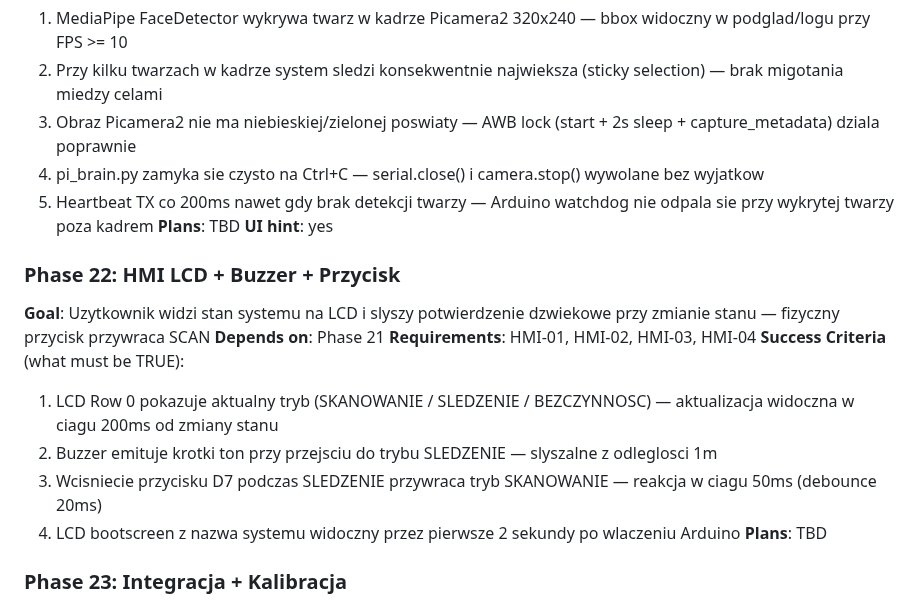
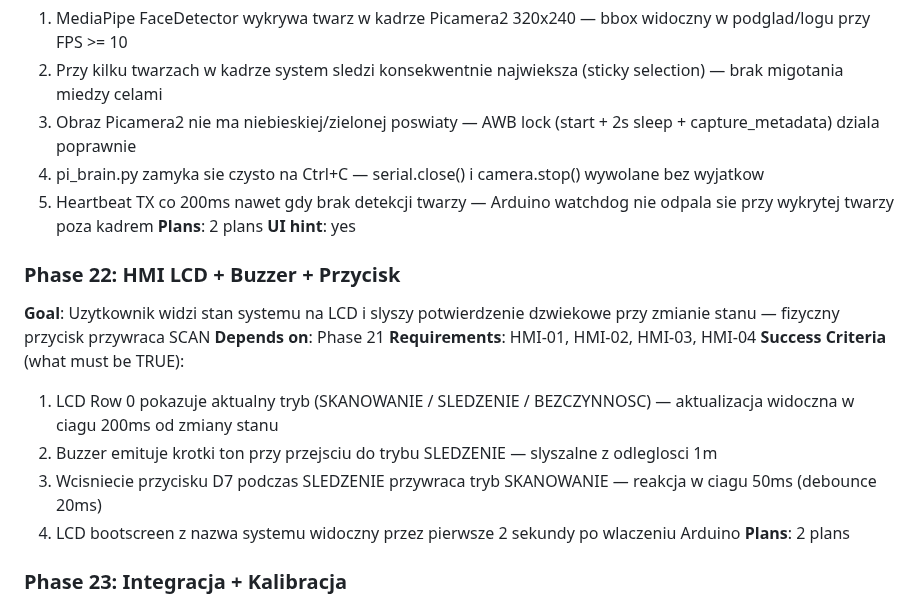
Before and after one commit to MateuszParol/ARIES-LITE, a Markdown page: .planning/ROADMAP.md, the part around one of its changes. GitHub-like rendering.

```diff
--- a/.planning/ROADMAP.md
+++ b/.planning/ROADMAP.md
@@ -169,7 +169,7 @@ Plans:
   3. Obraz Picamera2 nie ma niebieskiej/zielonej poswiaty — AWB lock (start + 2s sleep + capture_metadata) dziala poprawnie
   4. pi_brain.py zamyka sie czysto na Ctrl+C — serial.close() i camera.stop() wywolane bez wyjatkow
   5. Heartbeat TX co 200ms nawet gdy brak detekcji twarzy — Arduino watchdog nie odpala sie przy wykrytej twarzy poza kadrem
-**Plans**: TBD
+**Plans**: 2 plans
 **UI hint**: yes
 
 ### Phase 22: HMI LCD + Buzzer + Przycisk
@@ -181,7 +181,7 @@ Plans:
   2. Buzzer emituje krotki ton przy przejsciu do trybu SLEDZENIE — slyszalne z odleglosci 1m
   3. Wcisniecie przycisku D7 podczas SLEDZENIE przywraca tryb SKANOWANIE — reakcja w ciagu 50ms (debounce 20ms)
   4. LCD bootscreen z nazwa systemu widoczny przez pierwsze 2 sekundy po wlaczeniu Arduino
-**Plans**: TBD
+**Plans**: 2 plans
 
 ### Phase 23: Integracja + Kalibracja
 **Goal**: System dziala end-to-end jako rozproszony tracker — twarz na RPi powoduje ruch serw przez Arduino PID, kierunki poprawne, kod modularny
```
Also changed, not shown: other parts of .planning/ROADMAP.md (+6 -6 lines), 2 other files.
